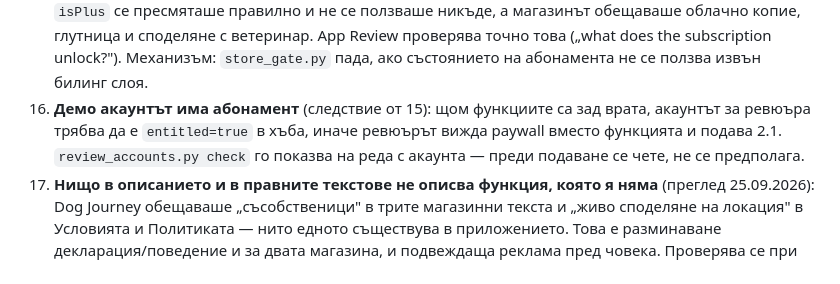
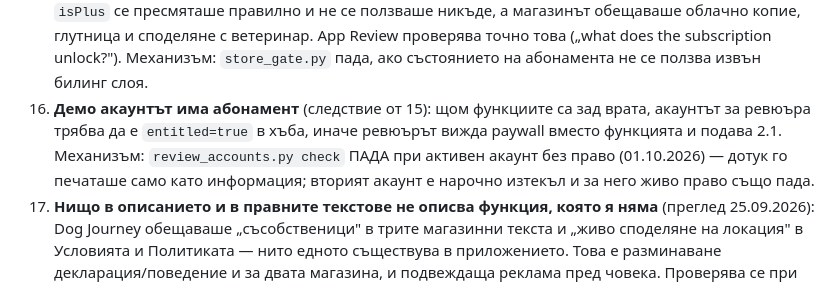
Before and after one commit to stoukanyov/heppsu_finance, a Markdown page: docs/STORE-REJECTIONS.md, the part around the change. Rendered like a GitHub page.

Commit message:
Точка 16 вече има механизъм, не само правило
`review_accounts.py check` пада при активен демо акаунт без абонамент.
Замразяването на Beagle Owner падна с пускането му на живо (01.10.2026),
затова поправката влезе в неговото репо.

Co-Authored-By: Claude Opus 5 <noreply@anthropic.com>

```diff
--- a/docs/STORE-REJECTIONS.md
+++ b/docs/STORE-REJECTIONS.md
@@ -91,7 +91,7 @@ Apple:
 13. **4.3 / решение на Ив, 21.09.2026**: пред ревюърите никаква следа от общия бекенд, от Beagle Owner или от споделения абонамент — нито в Notes, нито в описанията, нито на екран, който демо акаунтът може да отвори (тест над `docs/store/*`; проверка на ASC/Play локалите преди качване).
 14. **Само iPhone** (решение на Ив, 21.09.2026): `TARGETED_DEVICE_FAMILY = 1` и в двете приложения, без iPad оформления/скрийншоти/тестове. Ревюърът все пак може да отвори приложението на iPad (21.09.2026: iPad Air 11" M3) — Apple не дава опция за забрана; там то върви в iPhone-режим (прозорец с iPhone размер), тоест iPhone екраните са единствените, които трябва да са наред.
 15. **Абонаментът отключва нещо и това се вижда** (преглед 25.09.2026, Dog Journey): всяка функция, изброена като полза в описанието, в ползите на екрана за покупка или в Условията, трябва наистина да е зад врата — и вратата да е на СЪРВЪРА, не само в клиента. Dog Journey стоеше обратното: `isPlus` се пресмяташе правилно и не се ползваше никъде, а магазинът обещаваше облачно копие, глутница и споделяне с ветеринар. App Review проверява точно това („what does the subscription unlock?"). Механизъм: `store_gate.py` пада, ако състоянието на абонамента не се ползва извън билинг слоя.
-16. **Демо акаунтът има абонамент** (следствие от 15): щом функциите са зад врата, акаунтът за ревюъра трябва да е `entitled=true` в хъба, иначе ревюърът вижда paywall вместо функцията и подава 2.1. `review_accounts.py check` го показва на реда с акаунта — преди подаване се чете, не се предполага.
+16. **Демо акаунтът има абонамент** (следствие от 15): щом функциите са зад врата, акаунтът за ревюъра трябва да е `entitled=true` в хъба, иначе ревюърът вижда paywall вместо функцията и подава 2.1. Механизъм: `review_accounts.py check` ПАДА при активен акаунт без право (01.10.2026) — дотук го печаташе само като информация; вторият акаунт е нарочно изтекъл и за него живо право също пада.
 17. **Нищо в описанието и в правните текстове не описва функция, която я няма** (преглед 25.09.2026): Dog Journey обещаваше „съсобственици" в трите магазинни текста и „живо споделяне на локация" в Условията и Политиката — нито едното съществува в приложението. Това е разминаване декларация/поведение и за двата магазина, и подвеждаща реклама пред човека. Проверява се при всяка промяна на функционалност: описанието, ползите на paywall-а, Условията и Политиката се четат наред.
 
 Google Play:
```
